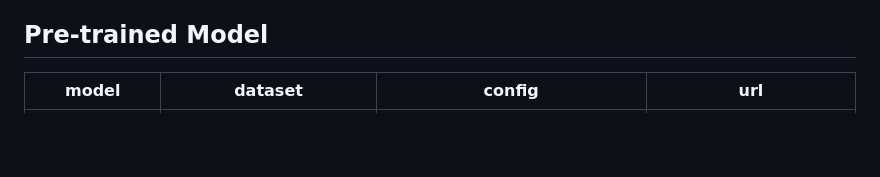
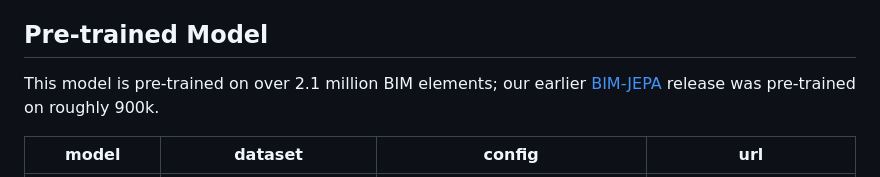
Before and after one commit to jackswl/bim-jepa-fm, a Markdown page: README.md, the part around the change. GitHub-like rendering; blank space fills up the shorter version.

Commit message:
Note pre-training scale vs the earlier BIM-JEPA release

```diff
--- a/README.md
+++ b/README.md
@@ -9,6 +9,8 @@ This repository contains BIM-JEPA implementation for __Toward generalizable foun
 BIM-JEPA is a point cloud-based foundation model for 3D Building Information Modeling (BIM) geometry, pre-trained via a Latent-Euclidean Joint Embedding Predictive Architecture on individual BIM objects. By enforcing alignment across multi-view BIM object representations within a regularized latent space, BIM-JEPA extracts robust semantic features while suppressing low-level geometric noise. The learned representations generalize across multiple downstream tasks, including standard and fine-grained object classification, semantic segmentation via transfer learning, out-of-distribution part segmentation of computer-aided design objects, and zero-shot tasks such as shape retrieval and anomaly detection.
 
 ## <a id="pretrained-models"></a>Pre-trained Model
+
+This model is pre-trained on over 2.1 million BIM elements; our earlier [BIM-JEPA](https://github.com/jackswl/bim-jepa) release was pre-trained on roughly 900k.
 
 |model| dataset | config | url|
 | :---: | :---: | :---: |  :---: |
```
